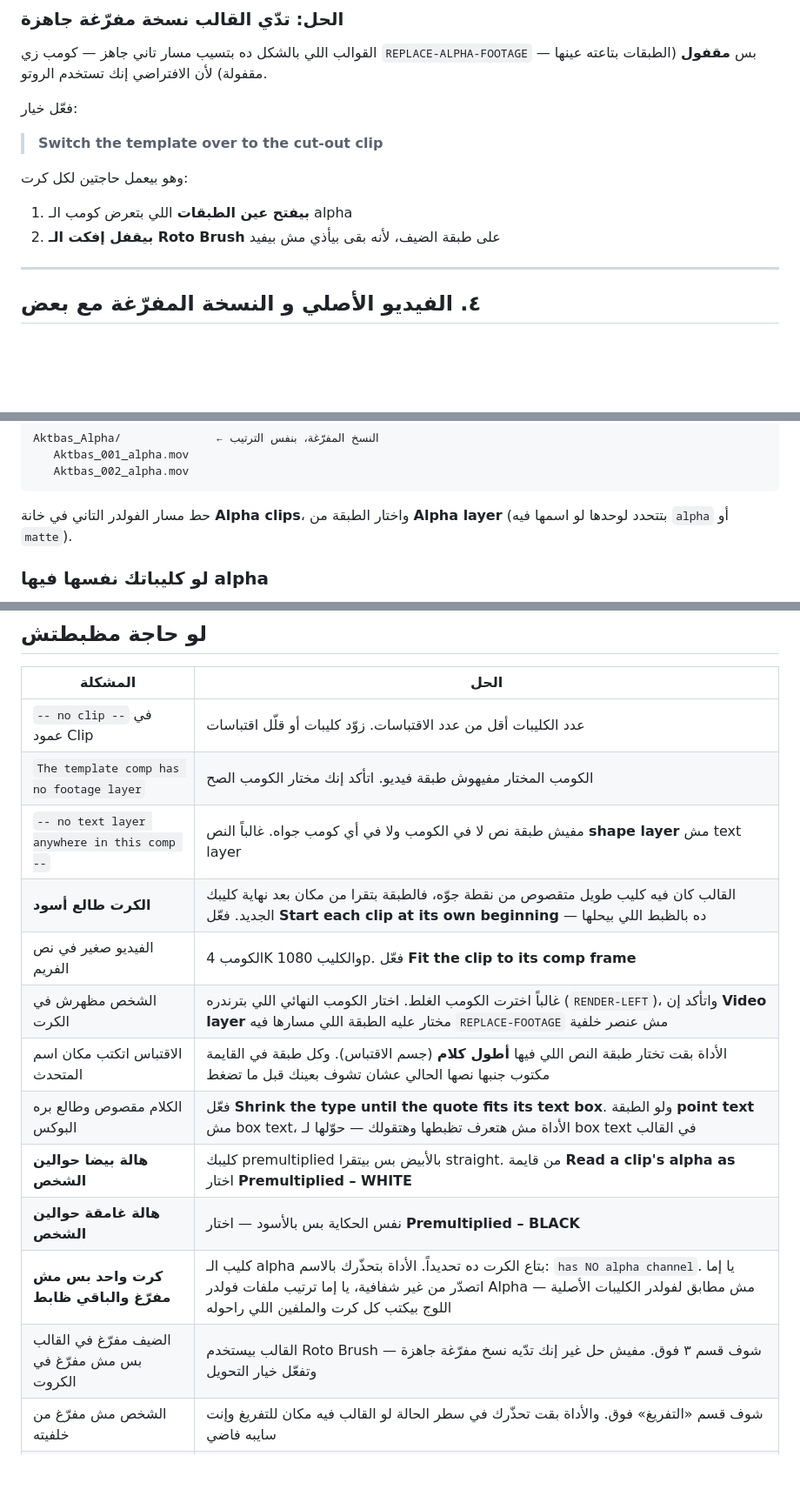
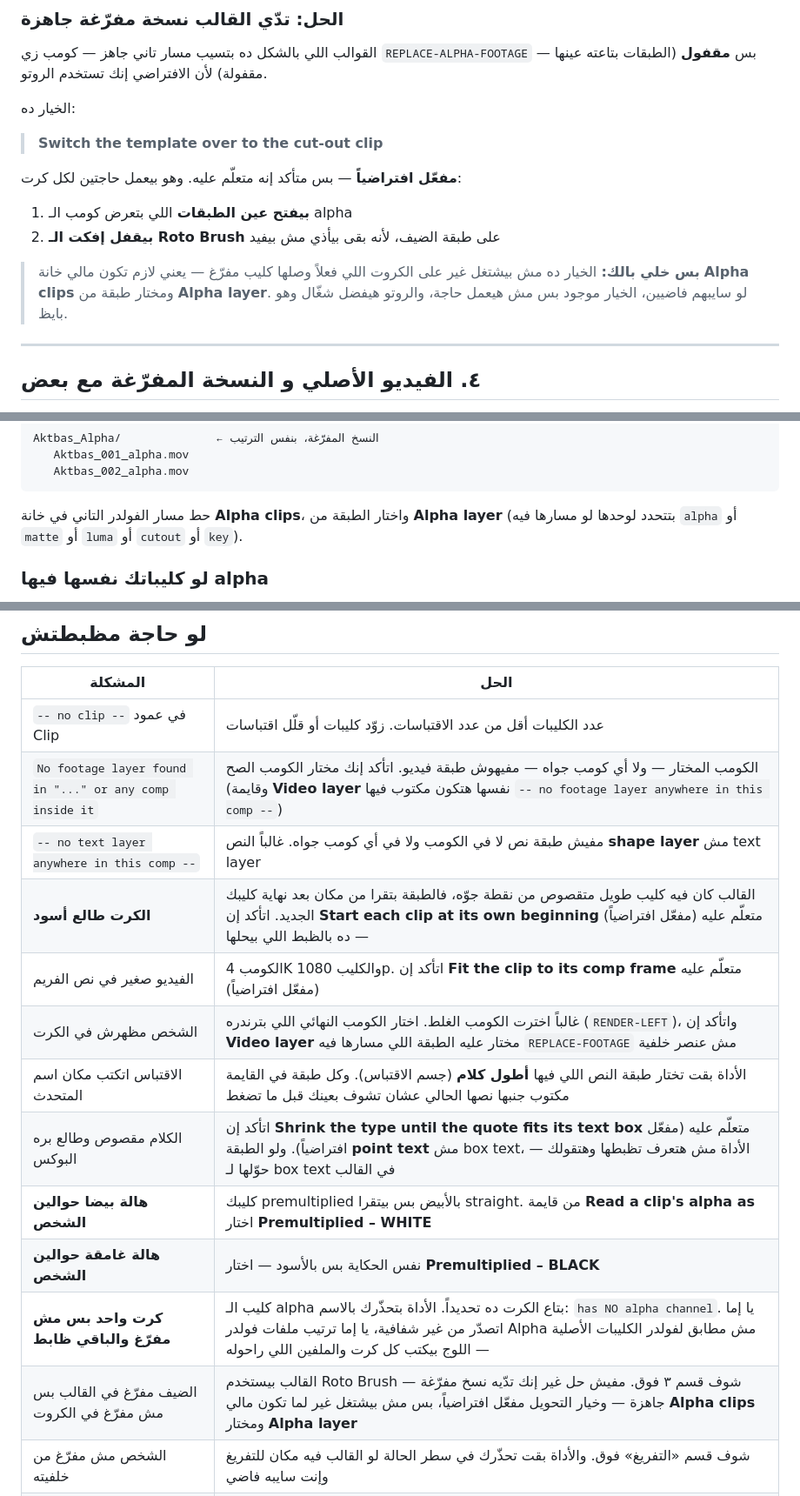
Before and after one commit to maly68505-png/Team-Hub, a Markdown page: docs/QUOTECARDS-AR.md, 3 parts joined by grey strips. Shown at 87% size. Drawn GitHub-style; blank space fills up the shorter version.

````diff
--- a/docs/QUOTECARDS-AR.md
+++ b/docs/QUOTECARDS-AR.md
@@ -75,13 +85,15 @@ Aktbas/
 
 القوالب اللي بالشكل ده بتسيب مسار تاني جاهز — كومب زي `REPLACE-ALPHA-FOOTAGE` — بس **مقفول** (الطبقات بتاعته عينها مقفولة) لأن الافتراضي إنك تستخدم الروتو.
 
-فعّل خيار:
+الخيار ده:
 
 > **Switch the template over to the cut-out clip**
 
-وهو بيعمل حاجتين لكل كرت:
+**مفعّل افتراضياً** — بس متأكد إنه متعلّم عليه. وهو بيعمل حاجتين لكل كرت:
 1. **بيفتح عين الطبقات** اللي بتعرض كومب الـ alpha
 2. **بيقفل إفكت الـ Roto Brush** على طبقة الضيف، لأنه بقى بيأذي مش بيفيد
+
+> **بس خلي بالك:** الخيار ده مش بيشتغل غير على الكروت اللي فعلاً وصلها كليب مفرّغ — يعني لازم تكون مالي خانة **Alpha clips** ومختار طبقة من **Alpha layer**. لو سايبهم فاضيين، الخيار موجود بس مش هيعمل حاجة، والروتو هيفضل شغّال وهو بايظ.
 
 ---
 
@@ -135,7 +147,7 @@ Aktbas_Alpha/              ← النسخ المفرّغة، بنفس الترت
    Aktbas_002_alpha.mov
 ```
 
-حط مسار الفولدر التاني في خانة **Alpha clips**، واختار الطبقة من **Alpha layer** (بتتحدد لوحدها لو اسمها فيه `alpha` أو `matte`).
+حط مسار الفولدر التاني في خانة **Alpha clips**، واختار الطبقة من **Alpha layer** (بتتحدد لوحدها لو مسارها فيه `alpha` أو `matte` أو `luma` أو `cutout` أو `key`).
 
 ### لو كليباتك نفسها فيها alpha
 
@@ -216,17 +239,17 @@ Aktbas_Alpha/              ← النسخ المفرّغة، بنفس الترت
 | المشكلة | الحل |
 |---|---|
 | `-- no clip --` في عمود Clip | عدد الكليبات أقل من عدد الاقتباسات. زوّد كليبات أو قلّل اقتباسات |
-| `The template comp has no footage layer` | الكومب المختار مفيهوش طبقة فيديو. اتأكد إنك مختار الكومب الصح |
+| `No footage layer found in "..." or any comp inside it` | الكومب المختار — ولا أي كومب جواه — مفيهوش طبقة فيديو. اتأكد إنك مختار الكومب الصح (وقايمة **Video layer** نفسها هتكون مكتوب فيها `-- no footage layer anywhere in this comp --`) |
 | `-- no text layer anywhere in this comp --` | مفيش طبقة نص لا في الكومب ولا في أي كومب جواه. غالباً النص **shape layer** مش text layer |
-| **الكرت طالع أسود** | القالب كان فيه كليب طويل متقصوص من نقطة جوّه، فالطبقة بتقرا من مكان بعد نهاية كليبك الجديد. فعّل **Start each clip at its own beginning** — ده بالظبط اللي بيحلها |
-| الفيديو صغير في نص الفريم | الكومب 4K والكليب 1080p. فعّل **Fit the clip to its comp frame** |
+| **الكرت طالع أسود** | القالب كان فيه كليب طويل متقصوص من نقطة جوّه، فالطبقة بتقرا من مكان بعد نهاية كليبك الجديد. اتأكد إن **Start each clip at its own beginning** متعلّم عليه (مفعّل افتراضياً) — ده بالظبط اللي بيحلها |
+| الفيديو صغير في نص الفريم | الكومب 4K والكليب 1080p. اتأكد إن **Fit the clip to its comp frame** متعلّم عليه (مفعّل افتراضياً) |
 | الشخص مظهرش في الكرت | غالباً اخترت الكومب الغلط. اختار الكومب النهائي اللي بترندره (`RENDER-LEFT`)، واتأكد إن **Video layer** مختار عليه الطبقة اللي مسارها فيه `REPLACE-FOOTAGE` مش عنصر خلفية |
 | الاقتباس اتكتب مكان اسم المتحدث | الأداة بقت تختار طبقة النص اللي فيها **أطول كلام** (جسم الاقتباس). وكل طبقة في القايمة مكتوب جنبها نصها الحالي عشان تشوف بعينك قبل ما تضغط |
-| الكلام مقصوص وطالع بره البوكس | فعّل **Shrink the type until the quote fits its text box**. ولو الطبقة **point text** مش box text، الأداة مش هتعرف تظبطها وهتقولك — حوّلها لـ box text في القالب |
+| الكلام مقصوص وطالع بره البوكس | اتأكد إن **Shrink the type until the quote fits its text box** متعلّم عليه (مفعّل افتراضياً). ولو الطبقة **point text** مش box text، الأداة مش هتعرف تظبطها وهتقولك — حوّلها لـ box text في القالب |
 | **هالة بيضا حوالين الشخص** | كليبك premultiplied بالأبيض بس بيتقرا straight. من قايمة **Read a clip's alpha as** اختار **Premultiplied – WHITE** |
 | **هالة غامقة حوالين الشخص** | نفس الحكاية بس بالأسود — اختار **Premultiplied – BLACK** |
 | **كرت واحد بس مش مفرّغ والباقي ظابط** | كليب الـ alpha بتاع الكرت ده تحديداً. الأداة بتحذّرك بالاسم: `has NO alpha channel`. يا إما اتصدّر من غير شفافية، يا إما ترتيب ملفات فولدر Alpha مش مطابق لفولدر الكليبات الأصلية — اللوج بيكتب كل كرت والملفين اللي راحوله |
-| الضيف مفرّغ في القالب بس مش مفرّغ في الكروت | القالب بيستخدم Roto Brush — شوف قسم ٣ فوق. مفيش حل غير إنك تدّيه نسخ مفرّغة جاهزة وتفعّل خيار التحويل |
+| الضيف مفرّغ في القالب بس مش مفرّغ في الكروت | القالب بيستخدم Roto Brush — شوف قسم ٣ فوق. مفيش حل غير إنك تدّيه نسخ مفرّغة جاهزة — وخيار التحويل مفعّل افتراضياً، بس مش بيشتغل غير لما تكون مالي **Alpha clips** ومختار **Alpha layer** |
 | الشخص مش مفرّغ من خلفيته | شوف قسم «التفريغ» فوق. والأداة بقت تحذّرك في سطر الحالة لو القالب فيه مكان للتفريغ وإنت سايبه فاضي |
 | ملف اللوج أو التقرير طالع **فاضي (صفر بايت)** | إذن الكتابة مش مفعّل. `Settings ← Scripting & Expressions ← Allow Scripts to Write Files and Access Network`. الأداة بقت تكتشف ده وتقولك بدل ما تديك ملف فاضي |
 | **مش عارف أخد الـ alpha ولا الكليب الأصلي؟** | الرسالة اللي بتظهر بعد ما يخلص بتقولك بالنص: `Alpha -> ...` أو `Alpha -> NOT SWAPPED`. وكمان مكتوبة في ملف اللوج لكل كرت |
````
Also changed, not shown: other parts of docs/QUOTECARDS-AR.md (+28 -7 lines).
